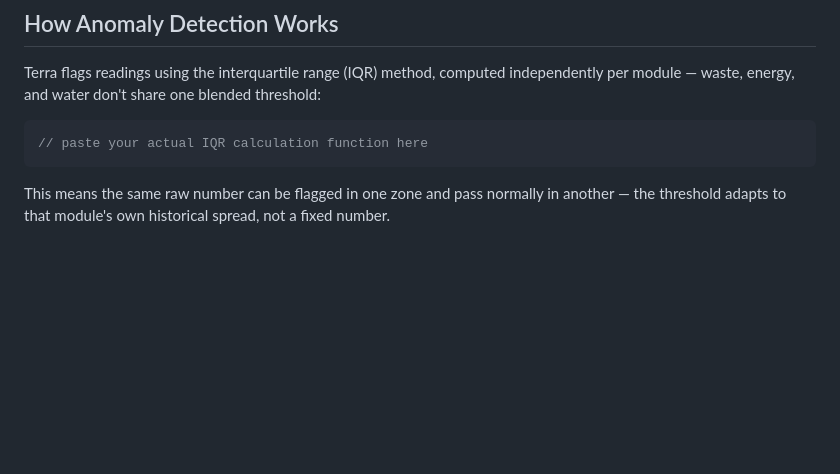
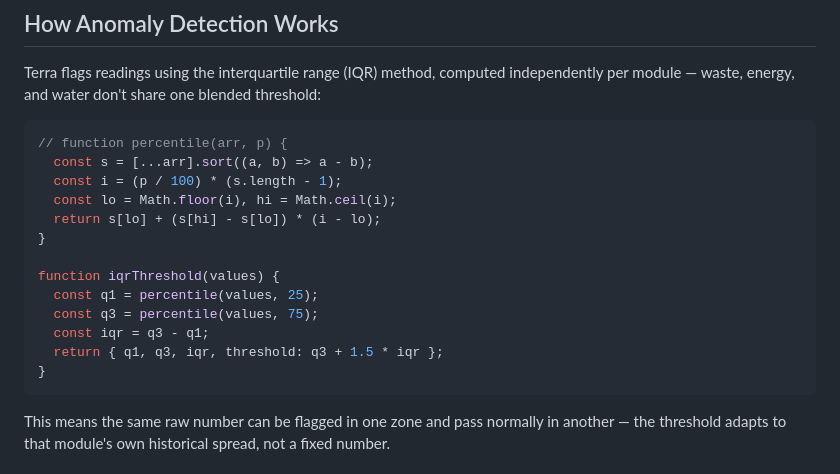
Before and after one commit to swetasaraswat/Terra, a Markdown page: README.md, the part around the change. Drawn GitHub-style; blank space fills up the shorter version.

````diff
--- a/README.md
+++ b/README.md
@@ -33,7 +33,19 @@ Terra is configured once, campus profile, active modules, and zones and from tha
 Terra flags readings using the interquartile range (IQR) method, computed independently per module — waste, energy, and water don't share one blended threshold:
 
 ```js
-// paste your actual IQR calculation function here
+// function percentile(arr, p) {
+  const s = [...arr].sort((a, b) => a - b);
+  const i = (p / 100) * (s.length - 1);
+  const lo = Math.floor(i), hi = Math.ceil(i);
+  return s[lo] + (s[hi] - s[lo]) * (i - lo);
+}
+
+function iqrThreshold(values) {
+  const q1 = percentile(values, 25);
+  const q3 = percentile(values, 75);
+  const iqr = q3 - q1;
+  return { q1, q3, iqr, threshold: q3 + 1.5 * iqr };
+}
 ```
 
 This means the same raw number can be flagged in one zone and pass normally in another — the threshold adapts to that module's own historical spread, not a fixed number.
````
